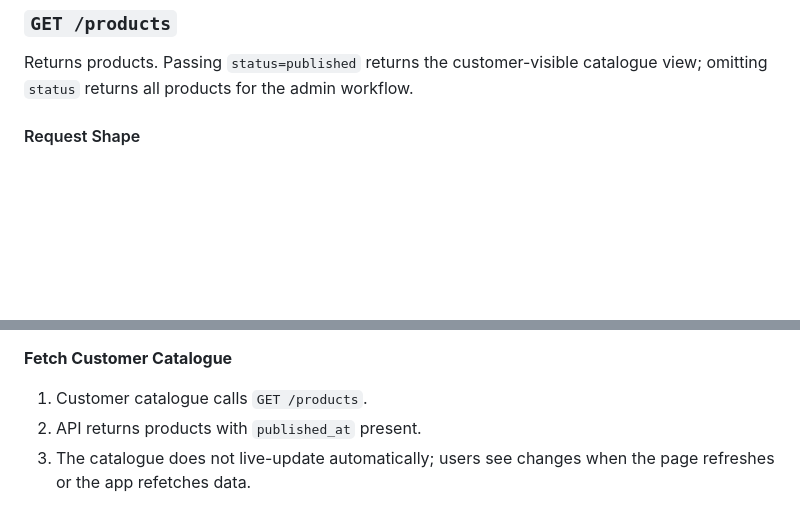
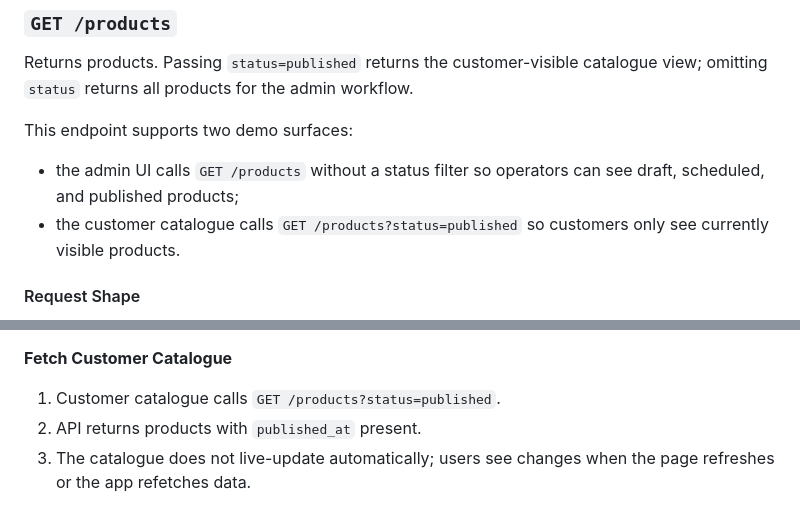
Before and after one commit to mattmagin/product-publishing-catalogue, a Markdown page: docs/TECHNICAL_DESIGN_DOCUMENT.md, 2 parts joined by grey strips. Drawn GitHub-style; blank space fills up the shorter version.

Commit message:
docs: fix small endpoint inconsistency

```diff
--- a/docs/TECHNICAL_DESIGN_DOCUMENT.md
+++ b/docs/TECHNICAL_DESIGN_DOCUMENT.md
@@ -210,6 +210,10 @@ Although publication state is derived from timestamps rather than stored in a `s
 
 ### `GET /products`
 Returns products. Passing `status=published` returns the customer-visible catalogue view; omitting `status` returns all products for the admin workflow.
+
+This endpoint supports two demo surfaces:
+- the admin UI calls `GET /products` without a status filter so operators can see draft, scheduled, and published products;
+- the customer catalogue calls `GET /products?status=published` so customers only see currently visible products.
 
 #### Request Shape
 - No request body.
@@ -489,7 +493,7 @@ Trade-offs:
 4. API records a `schedule_cancelled` event.
 
 **Fetch Customer Catalogue**
-1. Customer catalogue calls `GET /products`.
+1. Customer catalogue calls `GET /products?status=published`.
 2. API returns products with `published_at` present.
 3. The catalogue does not live-update automatically; users see changes when the page refreshes or the app refetches data.
 
```
